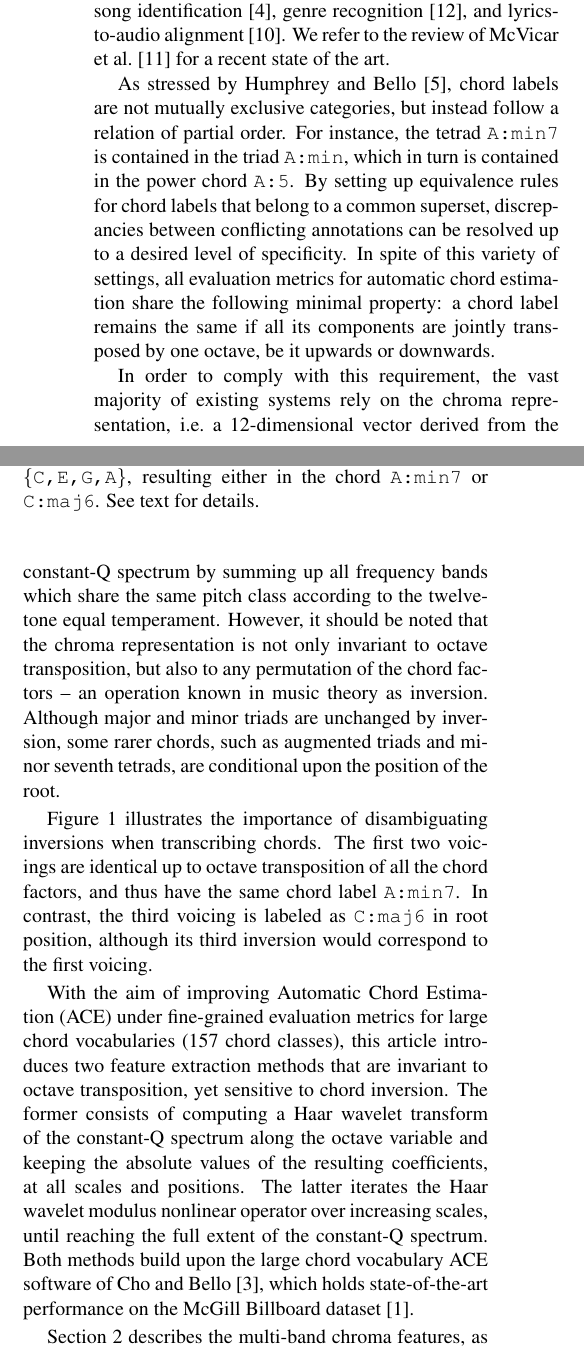
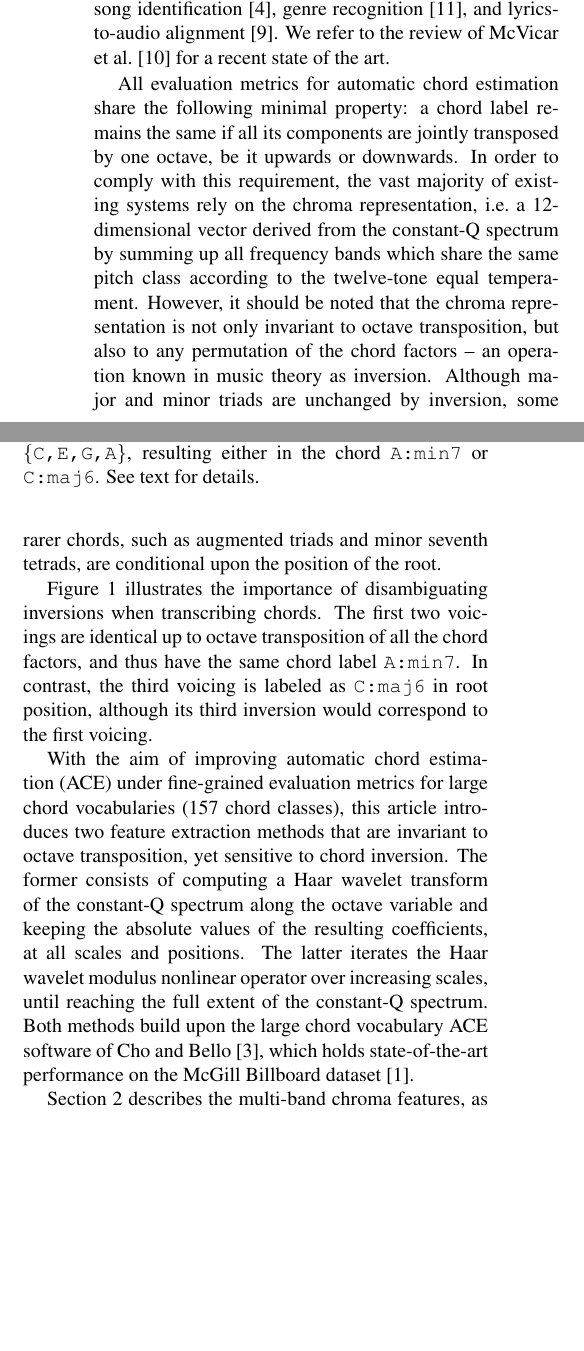
Before and after one commit to crm313/ISMIR2016, a LaTeX paper (WaveletScatteringISMIR2016.tex): two parts of the columns of page 1 of 6, joined at a grey line, cut so that both start at the same text, the shorter picture padded with empty space. Compiled offline with pdfLaTeX.

Commit message:
remove some of the out-of-scope intro

```diff
--- a/WaveletScatteringISMIR2016.tex
+++ b/WaveletScatteringISMIR2016.tex
@@ -122,18 +122,10 @@ genre recognition \cite{perez2009genre}, and lyrics-to-audio alignment
 \cite{mauch2012integrating}. We refer to the review of McVicar \etal
 \cite{mcvicar2014automatic} for a recent state of the art.
 
-As stressed by Humphrey and Bello \cite{humphrey2015four}, chord labels
-are not mutually exclusive categories, but instead follow a relation of partial order.
-For instance, the tetrad \texttt{A:min7} is contained in the triad
-\texttt{A:min}, which in turn is contained in the power chord \texttt{A:5}.
-By setting up equivalence rules for chord labels that belong to a common
-superset, discrepancies between conflicting annotations can be resolved
-up to a desired level of specificity.
-In spite of this variety of settings, all evaluation metrics for automatic
+All evaluation metrics for automatic
 chord estimation share the following minimal property:
 a chord label remains the same if all its components are jointly
 transposed by one octave, be it upwards or downwards.
-
 In order to comply with this requirement, the vast majority of existing
 systems rely on the chroma representation, \ie a 12-dimensional vector
 derived from the constant-Q spectrum by summing up all
@@ -170,7 +162,7 @@ or \texttt{C:maj6}. See text for details.
 }
 \end{figure}
 
-With the aim of improving Automatic Chord Estimation (ACE) under fine-grained
+With the aim of improving automatic chord estimation (ACE) under fine-grained
 evaluation metrics for large chord vocabularies (157 chord classes), this article introduces two feature extraction methods
 that are invariant to octave transposition, yet sensitive to
 chord inversion.
```
Also changed, not shown: WaveletScatteringISMIR2016.pdf, 3 other files.
